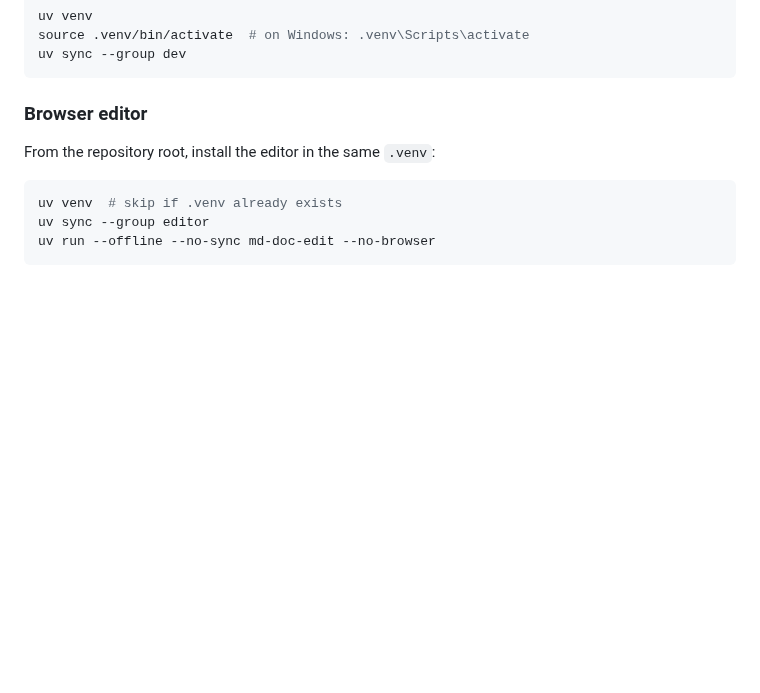
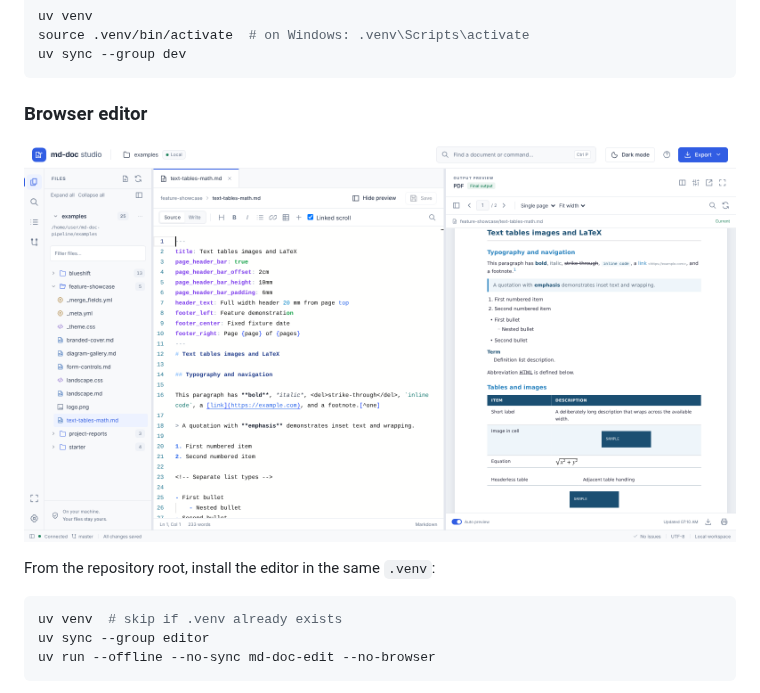
Before and after one commit to gregshallardau/md-doc-pipeline, a Markdown page: README.md, the part around the change. GitHub-like rendering; pictures changed too: docs/images/editor.png (added); blank space fills up the shorter version.

````diff
--- a/README.md
+++ b/README.md
@@ -87,6 +87,8 @@ uv sync --group dev
 ```
 
 ### Browser editor
+
+![md-doc studio: Markdown source beside the live PDF preview](docs/images/editor.png)
 
 From the repository root, install the editor in the same `.venv`:
 
````
Also changed, not shown: md-doc-web-editor/README.md (+2 -0 lines).
